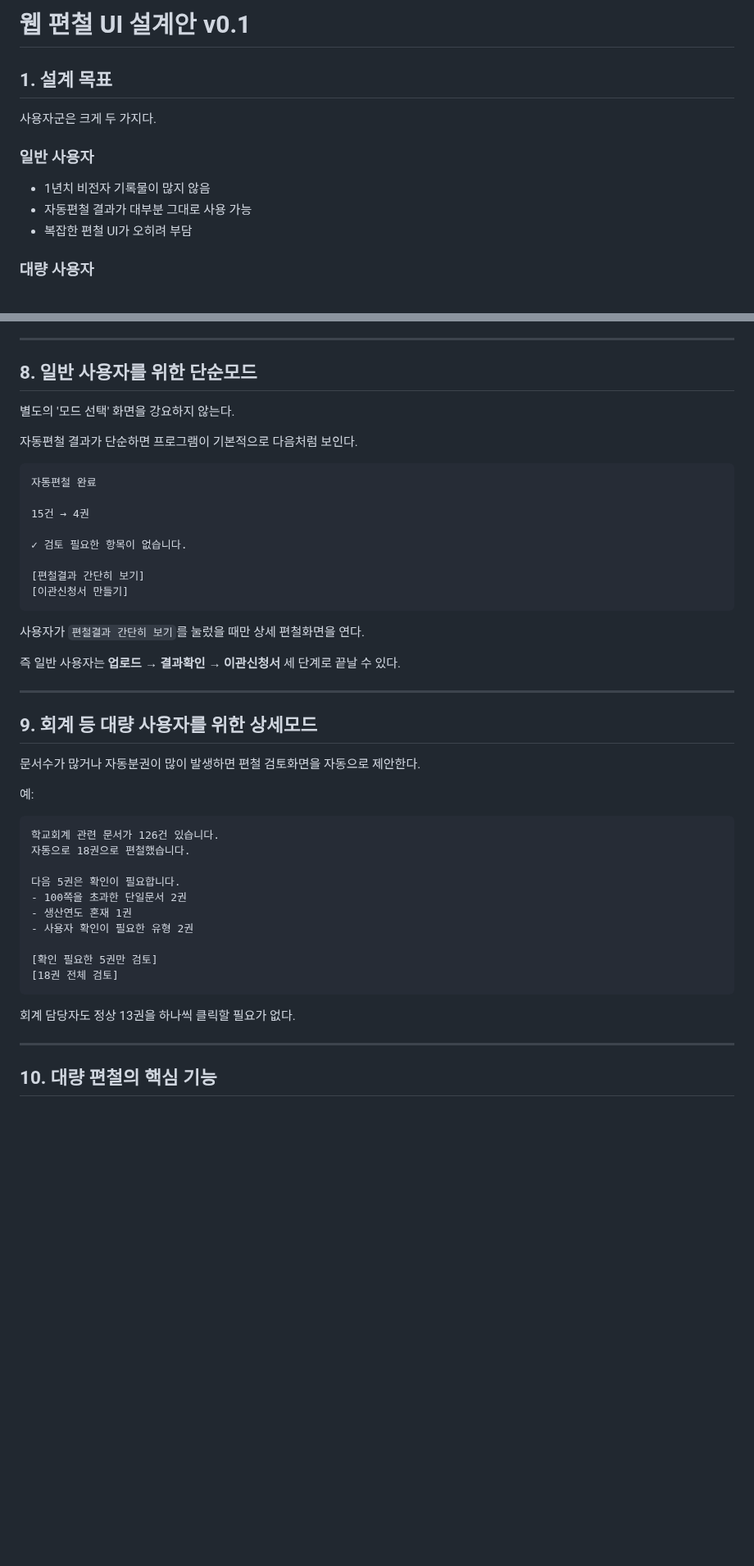
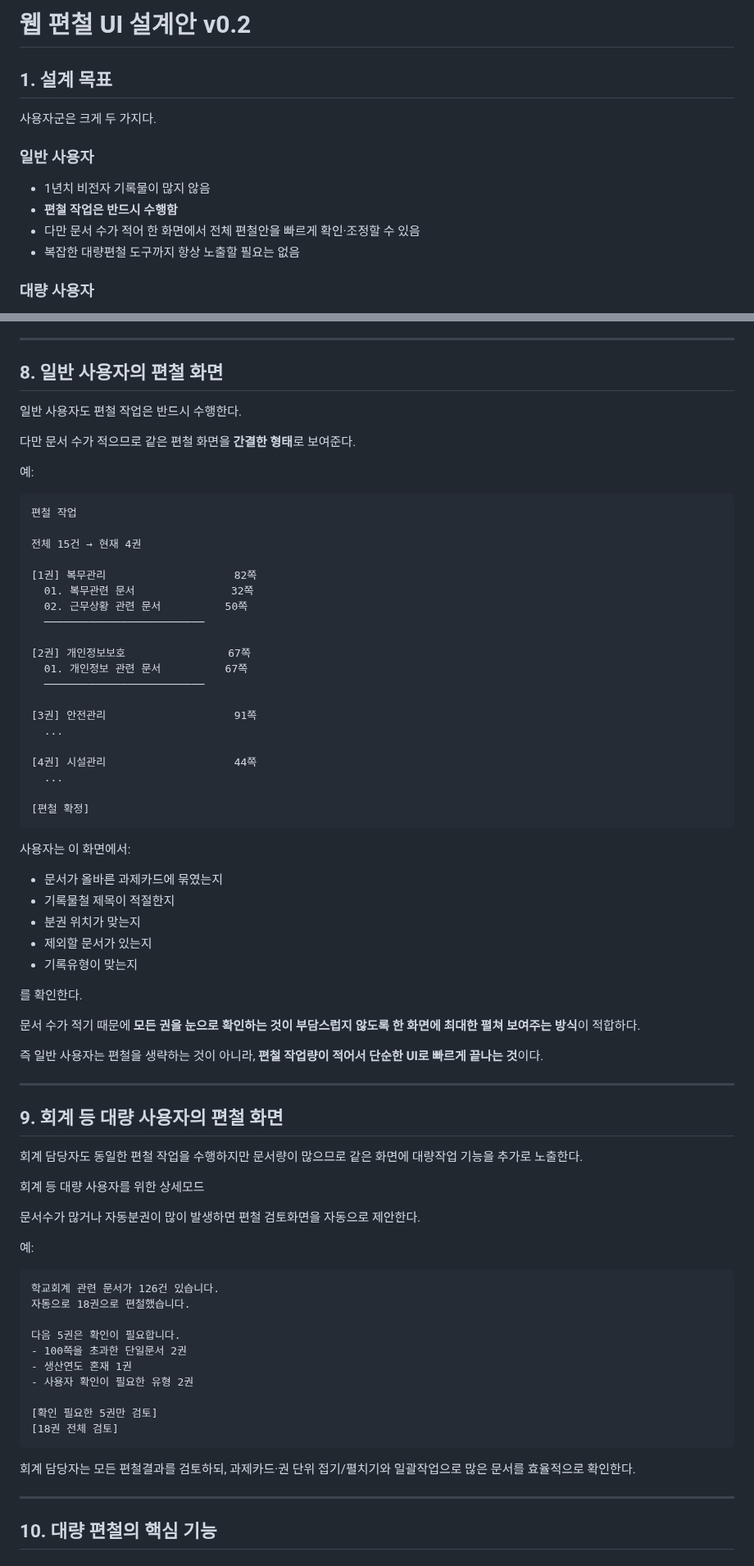
Before and after one commit to kirakein-gif/ddalkkak-records, a Markdown page: docs/binding-ui.md, 2 parts joined by grey strips. Shown at 82% size. Drawn GitHub-style; blank space fills up the shorter version.

Commit message:
Clarify that all users perform binding review

````diff
--- a/docs/binding-ui.md
+++ b/docs/binding-ui.md
@@ -1,4 +1,4 @@
-# 웹 편철 UI 설계안 v0.1
+# 웹 편철 UI 설계안 v0.2
 
 ## 1. 설계 목표
 
@@ -6,8 +6,9 @@
 
 ### 일반 사용자
 - 1년치 비전자 기록물이 많지 않음
-- 자동편철 결과가 대부분 그대로 사용 가능
-- 복잡한 편철 UI가 오히려 부담
+- **편철 작업은 반드시 수행함**
+- 다만 문서 수가 적어 한 화면에서 전체 편철안을 빠르게 확인·조정할 수 있음
+- 복잡한 대량편철 도구까지 항상 노출할 필요는 없음
 
 ### 대량 사용자
 - 회계 등 특정 업무 담당자
@@ -181,31 +185,60 @@
 
 ---
 
-## 8. 일반 사용자를 위한 단순모드
+## 8. 일반 사용자의 편철 화면
 
-별도의 '모드 선택' 화면을 강요하지 않는다.
+일반 사용자도 편철 작업은 반드시 수행한다.
 
-자동편철 결과가 단순하면 프로그램이 기본적으로 다음처럼 보인다.
+다만 문서 수가 적으므로 같은 편철 화면을 **간결한 형태**로 보여준다.
+
+예:
 
 ```text
-자동편철 완료
+편철 작업
 
-15건 → 4권
+전체 15건 → 현재 4권
 
-✓ 검토 필요한 항목이 없습니다.
+[1권] 복무관리                    82쪽
+  01. 복무관련 문서               32쪽
+  02. 근무상황 관련 문서          50쪽
+  ─────────────────────────
 
-[편철결과 간단히 보기]
-[이관신청서 만들기]
+[2권] 개인정보보호                67쪽
+  01. 개인정보 관련 문서          67쪽
+  ─────────────────────────
+
+[3권] 안전관리                    91쪽
+  ...
+
+[4권] 시설관리                    44쪽
+  ...
+
+[편철 확정]
 ```
 
-사용자가 `편철결과 간단히 보기`를 눌렀을 때만
-상세 편철화면을 연다.
+사용자는 이 화면에서:
 
-즉 일반 사용자는 **업로드 → 결과확인 → 이관신청서** 세 단계로 끝날 수 있다.
+- 문서가 올바른 과제카드에 묶였는지
+- 기록물철 제목이 적절한지
+- 분권 위치가 맞는지
+- 제외할 문서가 있는지
+- 기록유형이 맞는지
+
+를 확인한다.
+
+문서 수가 적기 때문에 **모든 권을 눈으로 확인하는 것이 부담스럽지 않도록 한 화면에 최대한 펼쳐 보여주는 방식**이 적합하다.
+
+즉 일반 사용자는 편철을 생략하는 것이 아니라,
+**편철 작업량이 적어서 단순한 UI로 빠르게 끝나는 것**이다.
 
 ---
 
-## 9. 회계 등 대량 사용자를 위한 상세모드
+## 9. 회계 등 대량 사용자의 편철 화면
+
+회계 담당자도 동일한 편철 작업을 수행하지만
+문서량이 많으므로 같은 화면에 대량작업 기능을 추가로 노출한다.
+
+ 회계 등 대량 사용자를 위한 상세모드
 
 문서수가 많거나 자동분권이 많이 발생하면
 편철 검토화면을 자동으로 제안한다.
@@ -225,7 +258,7 @@
 [18권 전체 검토]
 ```
 
-회계 담당자도 정상 13권을 하나씩 클릭할 필요가 없다.
+회계 담당자는 모든 편철결과를 검토하되, 과제카드·권 단위 접기/펼치기와 일괄작업으로 많은 문서를 효율적으로 확인한다.
 
 ---
 
````
Also changed, not shown: other parts of docs/binding-ui.md (+43 -24 lines).
